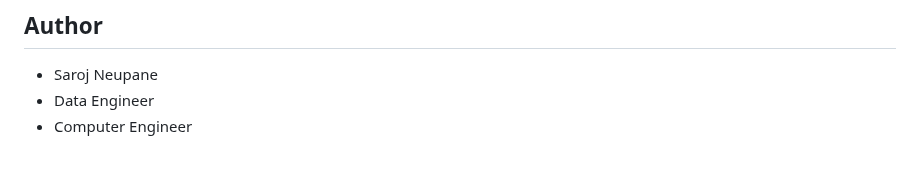
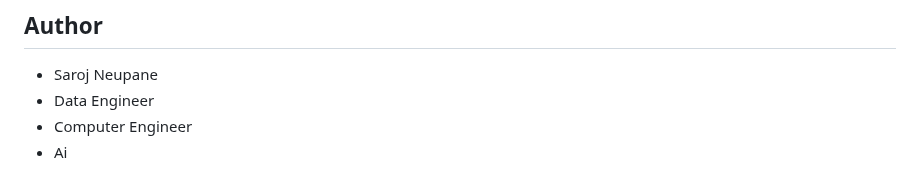
Before and after one commit to sarojneupaneofficial/sarojflow-platform, a Markdown page: README.md, the part around the change. Rendered like a GitHub page.

```diff
--- a/README.md
+++ b/README.md
@@ -285,3 +285,4 @@ This project is licensed under the MIT License - see the LICENSE file for detail
 - Saroj Neupane
 - Data Engineer
 - Computer Engineer
+- Ai
```
